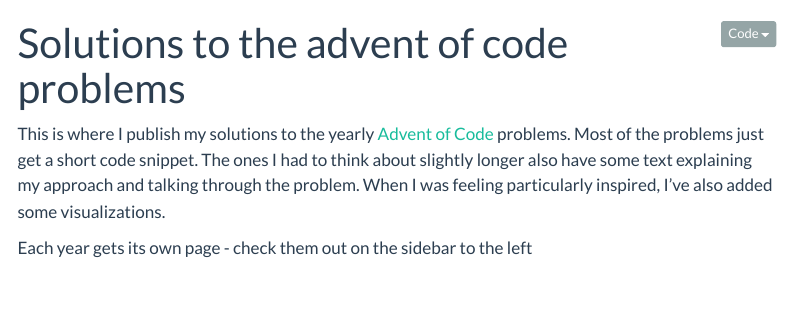
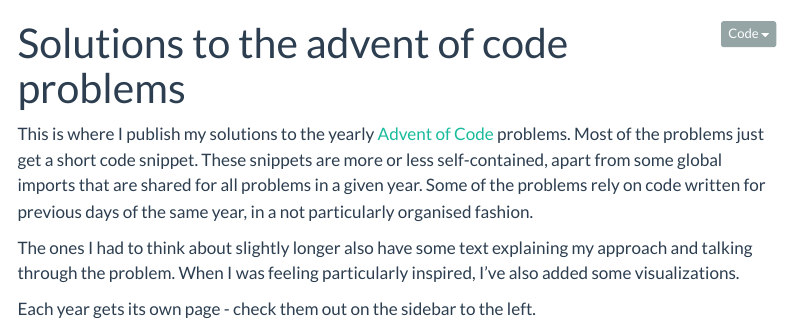
Before and after one commit to cutonbuminband/AOC, a Quarto document (about.qmd): the page in a window 1100 px wide, from its top. Rendered offline with R 4.5, knitr and Pandoc in place of Quarto, with nearby package versions; menus at the side of the page are left out.

Commit message:
Update about page

```diff
--- a/about.qmd
+++ b/about.qmd
@@ -2,6 +2,8 @@
 title: "Solutions to the advent of code problems"
 ---
 
-This is where I publish my solutions to the yearly [Advent of Code](adventofcode.com) problems. Most of the problems just get a short code snippet. The ones I had to think about slightly longer also have some text explaining my approach and talking through the problem. When I was feeling particularly inspired, I've also added some visualizations.
+This is where I publish my solutions to the yearly [Advent of Code](adventofcode.com) problems. Most of the problems just get a short code snippet. These snippets are more or less self-contained, apart from some global imports that are shared for all problems in a given year. Some of the problems rely on code written for previous days of the same year, in a not particularly organised fashion.
 
-Each year gets its own page - check them out on the sidebar to the left
+The ones I had to think about slightly longer also have some text explaining my approach and talking through the problem. When I was feeling particularly inspired, I've also added some visualizations.
+
+Each year gets its own page - check them out on the sidebar to the left.
```
